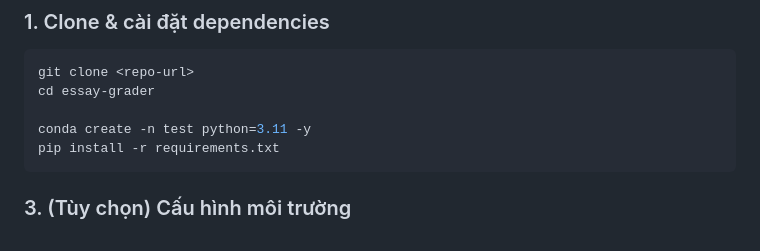
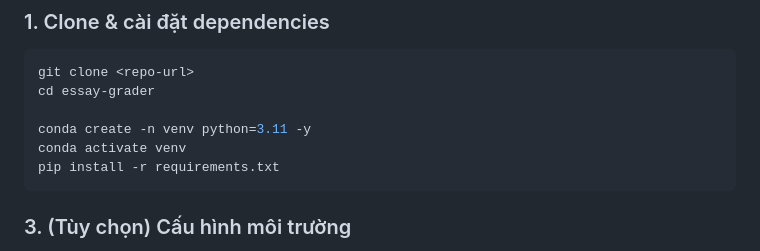
Before and after one commit to MCHieu-17/essay-grader, a Markdown page: README.md, the part around the change. Rendered like a GitHub page.

Commit message:
Update conda environment name in README

````diff
--- a/README.md
+++ b/README.md
@@ -99,7 +99,8 @@ Chưa chấm ──▶ AI chấm ──▶ Đã duyệt
 git clone <repo-url>
 cd essay-grader
 
-conda create -n test python=3.11 -y
+conda create -n venv python=3.11 -y
+conda activate venv
 pip install -r requirements.txt
 ```
 
````
